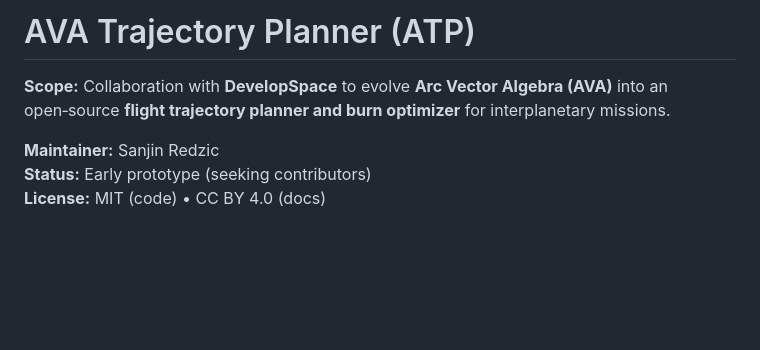
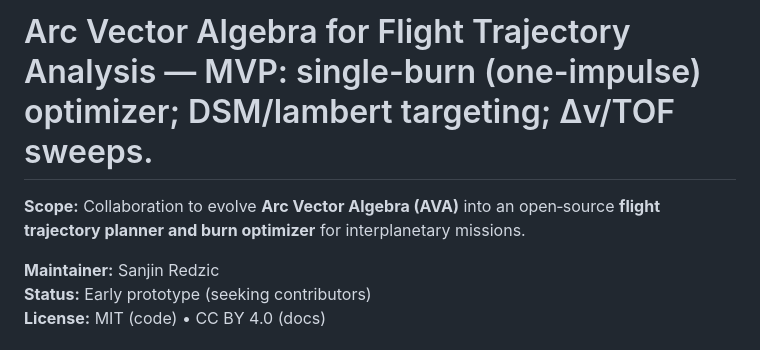
Before and after one commit to ninjas1337/Arc-Vectors, a Markdown page: README.md, the part around the change. GitHub-like rendering; blank space fills up the shorter version.

```diff
--- a/README.md
+++ b/README.md
@@ -1,6 +1,6 @@
-# AVA Trajectory Planner (ATP)
+# Arc Vector Algebra for Flight Trajectory Analysis — MVP: single-burn (one-impulse) optimizer; DSM/lambert targeting; Δv/TOF sweeps.
 
-**Scope:** Collaboration with **DevelopSpace** to evolve **Arc Vector Algebra (AVA)** into an open‑source **flight trajectory planner and burn optimizer** for interplanetary missions.
+**Scope:** Collaboration to evolve **Arc Vector Algebra (AVA)** into an open‑source **flight trajectory planner and burn optimizer** for interplanetary missions.
 
 **Maintainer:** Sanjin Redzic
 **Status:** Early prototype (seeking contributors)
```
